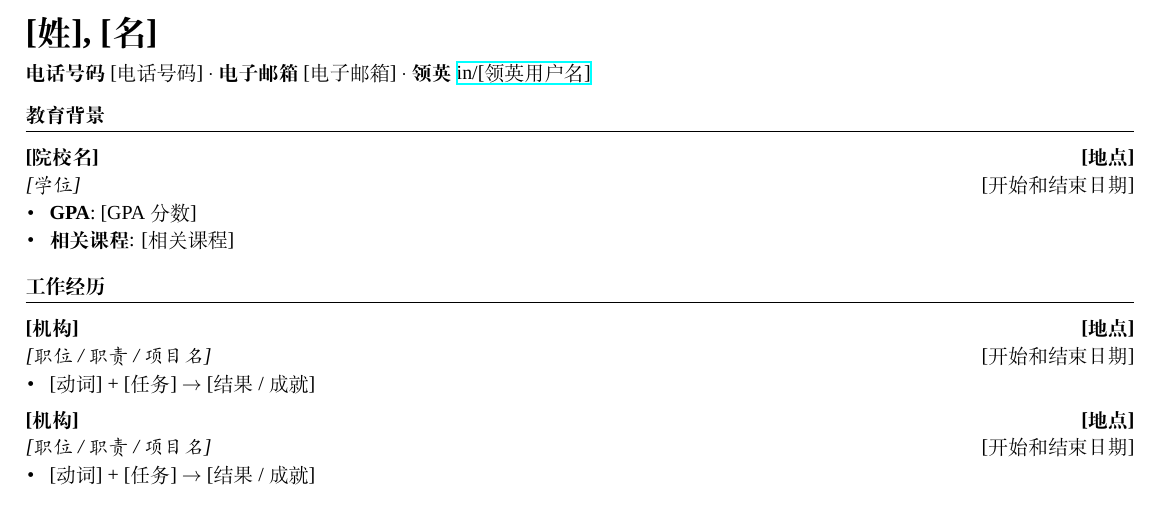
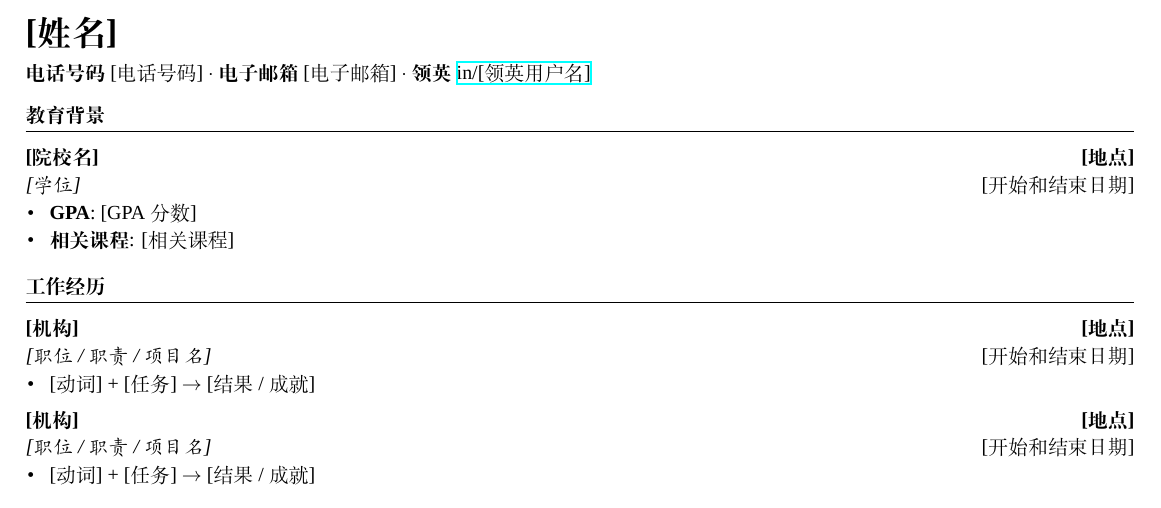
Before and after one commit to luojiahai/cv, a LaTeX document (src/template-cn.tex): part of the page, cut so that both start at the same text. Compiled offline with XeLaTeX; a missing font is replaced by an installed copy or a similar font.

Commit message:
Updates from Overleaf

```diff
--- a/src/template-cn.tex
+++ b/src/template-cn.tex
@@ -5,7 +5,7 @@
 %%%%%%%%%%%%%%%%%%%%%%%%%%%%%%%%%%%%%%%%%%%%%%%%%%%%%%%%%%%%%%%%%%%%%%%%%%%%%
 % 页眉
 %%%%%%%%%%%%%%%%%%%%%%%%%%%%%%%%%%%%%%%%%%%%%%%%%%%%%%%%%%%%%%%%%%%%%%%%%%%%%
-\name{[姓], [名]}
+\name{[姓名]}
 \address{
 \textbf{电话号码} [电话号码] $\cdot$\space
 \textbf{电子邮箱} [电子邮箱] $\cdot$\space
```
Also changed, not shown: src/template-cn.pdf.
